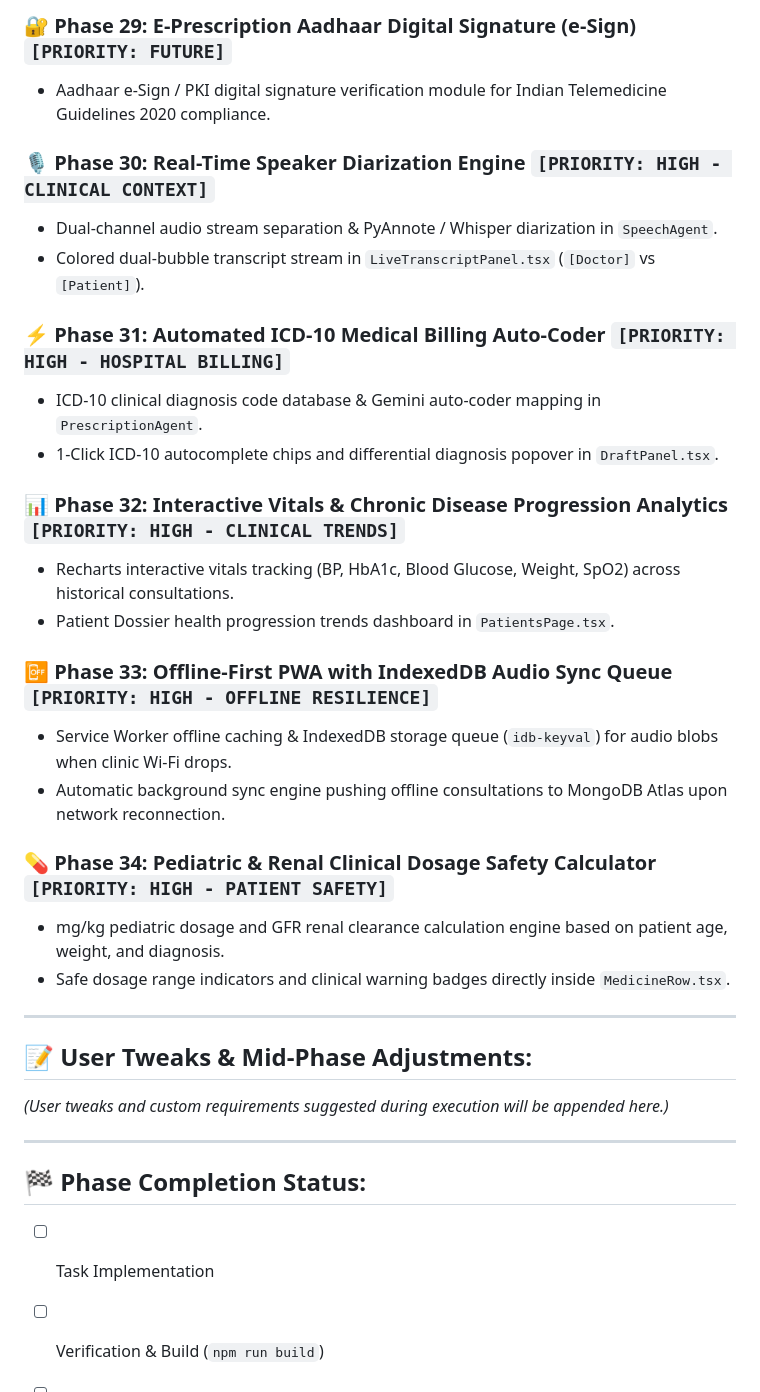
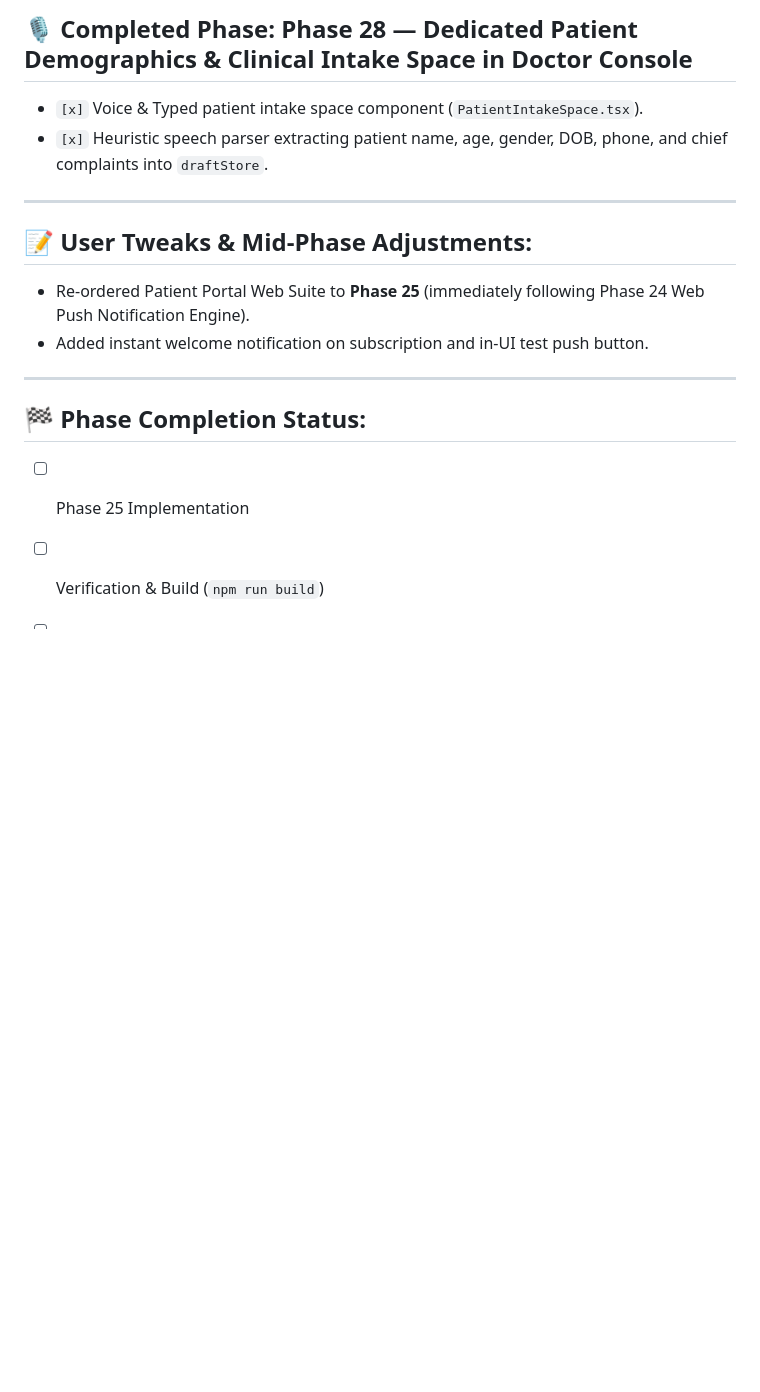
Before and after one commit to Saksham3736/scriptiq, a Markdown page: next.md, the part around one of its changes. GitHub-like rendering; blank space fills up the shorter version.

```diff
--- a/next.md
+++ b/next.md
@@ -99,34 +50,16 @@
-### 🔐 Phase 29: E-Prescription Aadhaar Digital Signature (e-Sign) `[PRIORITY: FUTURE]`
-- Aadhaar e-Sign / PKI digital signature verification module for Indian Telemedicine Guidelines 2020 compliance.
-
-### 🎙️ Phase 30: Real-Time Speaker Diarization Engine `[PRIORITY: HIGH - CLINICAL CONTEXT]`
-- Dual-channel audio stream separation & PyAnnote / Whisper diarization in `SpeechAgent`.
-- Colored dual-bubble transcript stream in `LiveTranscriptPanel.tsx` (`[Doctor]` vs `[Patient]`).
-
-### ⚡ Phase 31: Automated ICD-10 Medical Billing Auto-Coder `[PRIORITY: HIGH - HOSPITAL BILLING]`
-- ICD-10 clinical diagnosis code database & Gemini auto-coder mapping in `PrescriptionAgent`.
-- 1-Click ICD-10 autocomplete chips and differential diagnosis popover in `DraftPanel.tsx`.
-
-### 📊 Phase 32: Interactive Vitals & Chronic Disease Progression Analytics `[PRIORITY: HIGH - CLINICAL TRENDS]`
-- Recharts interactive vitals tracking (BP, HbA1c, Blood Glucose, Weight, SpO2) across historical consultations.
-- Patient Dossier health progression trends dashboard in `PatientsPage.tsx`.
-
-### 📴 Phase 33: Offline-First PWA with IndexedDB Audio Sync Queue `[PRIORITY: HIGH - OFFLINE RESILIENCE]`
-- Service Worker offline caching & IndexedDB storage queue (`idb-keyval`) for audio blobs when clinic Wi-Fi drops.
-- Automatic background sync engine pushing offline consultations to MongoDB Atlas upon network reconnection.
-
-### 💊 Phase 34: Pediatric & Renal Clinical Dosage Safety Calculator `[PRIORITY: HIGH - PATIENT SAFETY]`
-- mg/kg pediatric dosage and GFR renal clearance calculation engine based on patient age, weight, and diagnosis.
-- Safe dosage range indicators and clinical warning badges directly inside `MedicineRow.tsx`.
+## 🎙️ Completed Phase: Phase 28 — Dedicated Patient Demographics & Clinical Intake Space in Doctor Console
+- `[x]` Voice & Typed patient intake space component (`PatientIntakeSpace.tsx`).
+- `[x]` Heuristic speech parser extracting patient name, age, gender, DOB, phone, and chief complaints into `draftStore`.
 
 ---
 
 ## 📝 User Tweaks & Mid-Phase Adjustments:
-*(User tweaks and custom requirements suggested during execution will be appended here.)*
+- Re-ordered Patient Portal Web Suite to **Phase 25** (immediately following Phase 24 Web Push Notification Engine).
+- Added instant welcome notification on subscription and in-UI test push button.
 
 ---
 
 ## 🏁 Phase Completion Status:
-- [ ] Task Implementation
+- [ ] Phase 25 Implementation
 - [ ] Verification & Build (`npm run build`)
 - [ ] Migration to `progress.md`
```
Also changed, not shown: other parts of next.md (+23 -72 lines), index.md (+52 -52 lines), progress.md (+3 -4 lines).
